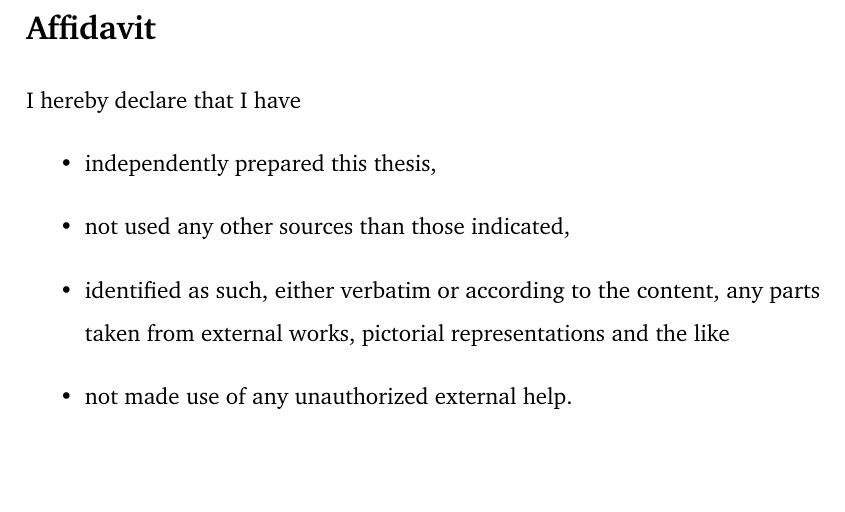
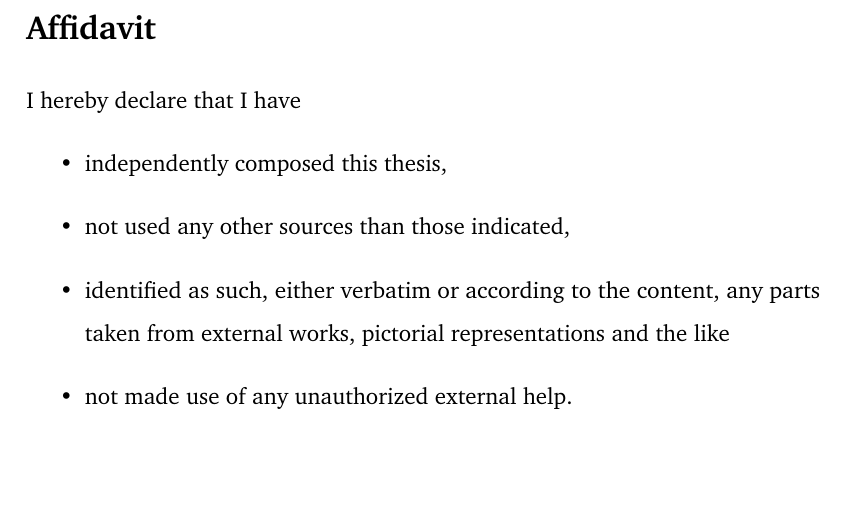
Before and after one commit to loehnertz/master-thesis, a LaTeX thesis (thesis.tex, which reads preamble.tex): part of page 2 of 120, cut so that both start at the same text. Compiled offline with pdfLaTeX.

Commit message:
Change the wording of the 'Affidavit'

```diff
--- a/preamble.tex
+++ b/preamble.tex
@@ -24,7 +24,7 @@
 \section*{Affidavit}
 I hereby declare that I have
 \begin{itemize}
-\item independently prepared this thesis,
+\item independently composed this thesis,
 \item not used any other sources than those indicated,
 \item identified as such, either verbatim or according to the content, any parts taken from external works, pictorial representations and the like
 \item not made use of any unauthorized external help.
```
